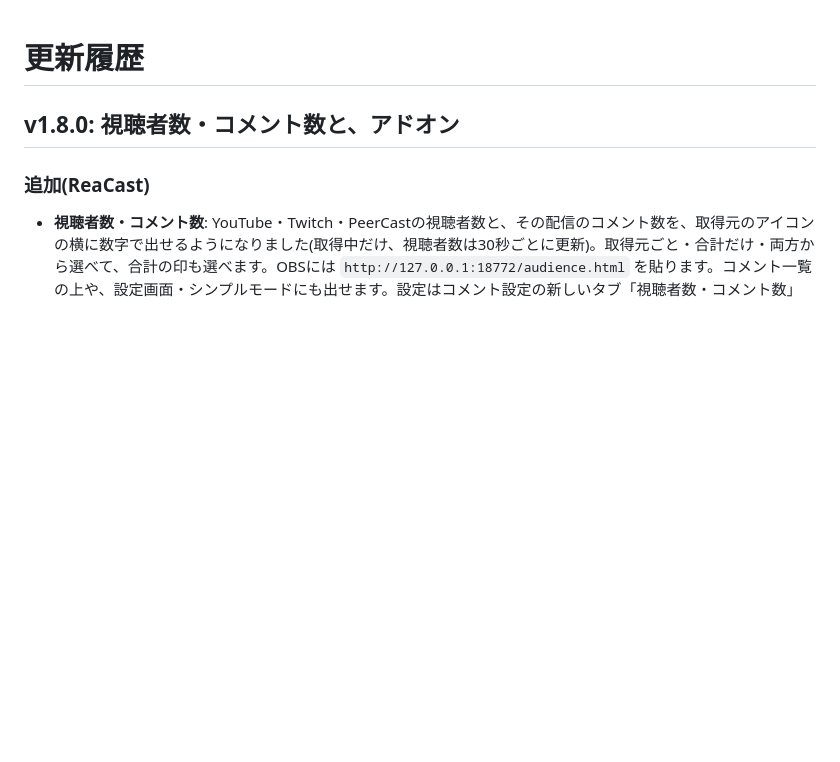
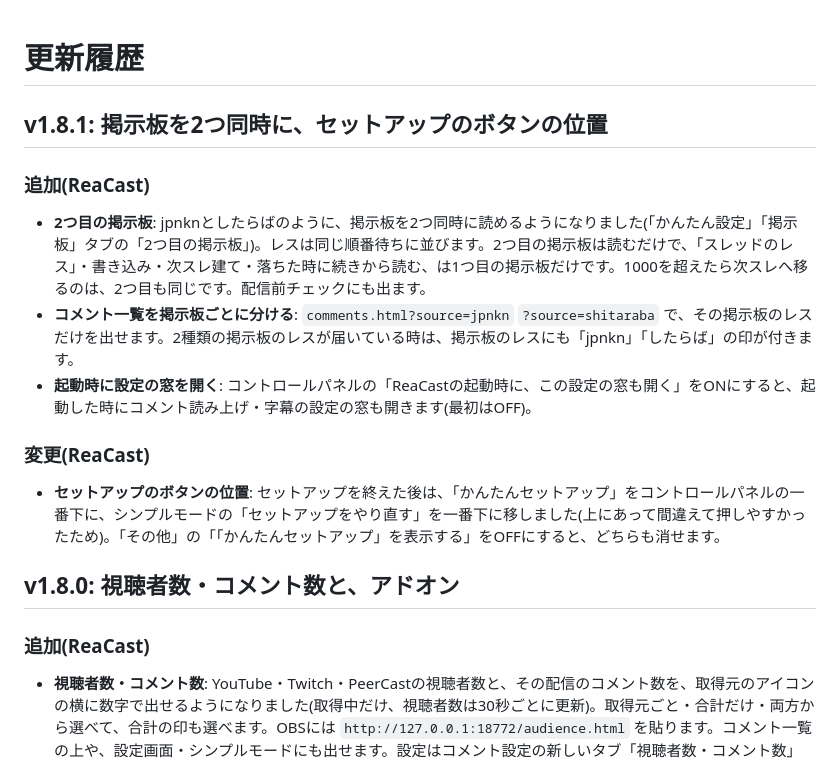
Before and after one commit to aoblue3/reacast-reatap, a Markdown page: CHANGELOG.md, the part around the change. GitHub-like rendering; blank space fills up the shorter version.

```diff
--- a/CHANGELOG.md
+++ b/CHANGELOG.md
@@ -1,4 +1,17 @@
 # 更新履歴
+
+## v1.8.1: 掲示板を2つ同時に、セットアップのボタンの位置
+
+### 追加(ReaCast)
+
+- **2つ目の掲示板**: jpnknとしたらばのように、掲示板を2つ同時に読めるようになりました(「かんたん設定」「掲示板」タブの「2つ目の掲示板」)。レスは同じ順番待ちに並びます。2つ目の掲示板は読むだけで、「スレッドのレス」・書き込み・次スレ建て・落ちた時に続きから読む、は1つ目の掲示板だけです。1000を超えたら次スレへ移るのは、2つ目も同じです。配信前チェックにも出ます。
+- **コメント一覧を掲示板ごとに分ける**: `comments.html?source=jpnkn` `?source=shitaraba` で、その掲示板のレスだけを出せます。2種類の掲示板のレスが届いている時は、掲示板のレスにも「jpnkn」「したらば」の印が付きます。
+- **起動時に設定の窓を開く**: コントロールパネルの「ReaCastの起動時に、この設定の窓も開く」をONにすると、起動した時にコメント読み上げ・字幕の設定の窓も開きます(最初はOFF)。
+
+### 変更(ReaCast)
+
+- **セットアップのボタンの位置**: セットアップを終えた後は、「かんたんセットアップ」をコントロールパネルの一番下に、シンプルモードの「セットアップをやり直す」を一番下に移しました(上にあって間違えて押しやすかったため)。「その他」の「「かんたんセットアップ」を表示する」をOFFにすると、どちらも消せます。
+
 
 ## v1.8.0: 視聴者数・コメント数と、アドオン
 
```
Also changed, not shown: アドオンの作り方.md (+1 -1 lines), 使い方ガイド.md (+5 -3 lines).
